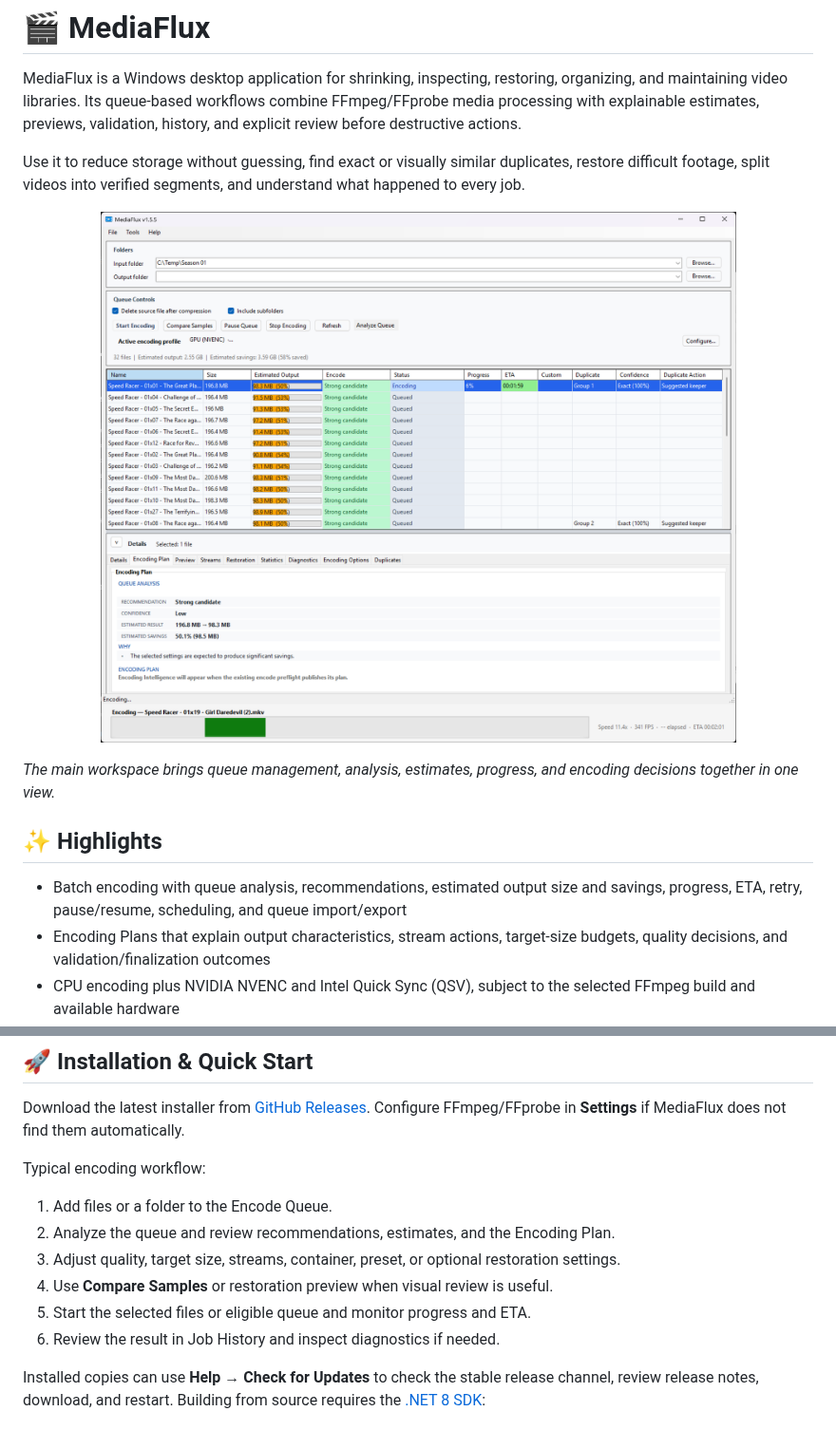
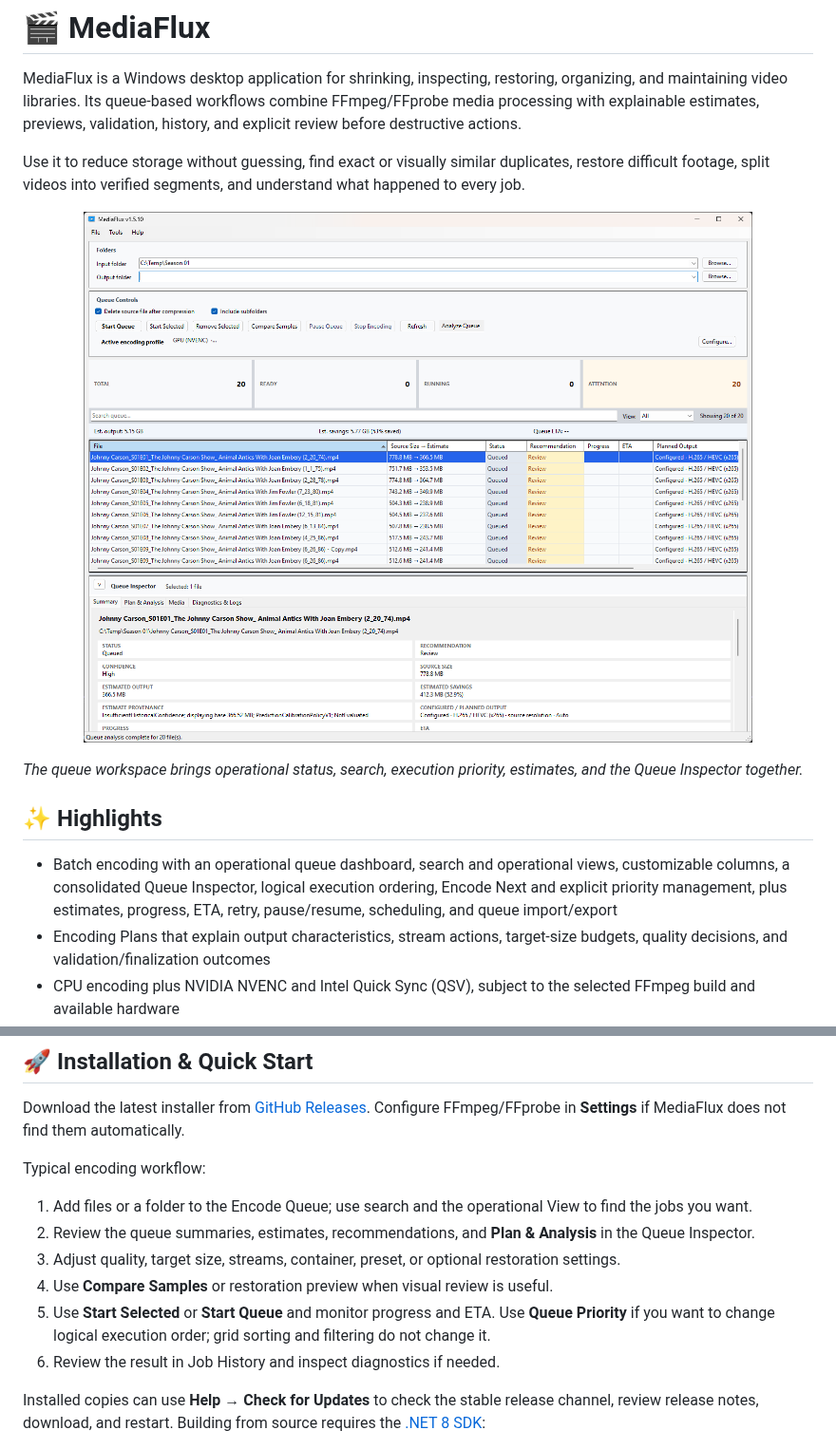
Before and after one commit to SuperBee516/MediaFlux, a Markdown page: README.md, 2 parts joined by grey strips. Shown at 95% size. GitHub-like rendering; pictures changed too: docs/images/mediaflux-main.png.

```diff
--- a/README.md
+++ b/README.md
@@ -9,10 +9,10 @@ Use it to reduce storage without guessing, find exact or visually similar duplic
 </p>
 
-*The main workspace brings queue management, analysis, estimates, progress, and encoding decisions together in one view.*
+*The queue workspace brings operational status, search, execution priority, estimates, and the Queue Inspector together.*
 
 ## ✨ Highlights
 
-- Batch encoding with queue analysis, recommendations, estimated output size and savings, progress, ETA, retry, pause/resume, scheduling, and queue import/export
+- Batch encoding with an operational queue dashboard, search and operational views, customizable columns, a consolidated Queue Inspector, logical execution ordering, Encode Next and explicit priority management, plus estimates, progress, ETA, retry, pause/resume, scheduling, and queue import/export
 - Encoding Plans that explain output characteristics, stream actions, target-size budgets, quality decisions, and validation/finalization outcomes
 - CPU encoding plus NVIDIA NVENC and Intel Quick Sync (QSV), subject to the selected FFmpeg build and available hardware
 - Library Analyzer with inventory, overview, statistics, health, insights, policies, integrity checks, storage opportunities, and maintenance
@@ -170,11 +176,11 @@ Download the latest installer from [GitHub Releases](https://github.com/SuperBee
 
 Typical encoding workflow:
 
-1. Add files or a folder to the Encode Queue.
-2. Analyze the queue and review recommendations, estimates, and the Encoding Plan.
+1. Add files or a folder to the Encode Queue; use search and the operational View to find the jobs you want.
+2. Review the queue summaries, estimates, recommendations, and **Plan & Analysis** in the Queue Inspector.
 3. Adjust quality, target size, streams, container, preset, or optional restoration settings.
 4. Use **Compare Samples** or restoration preview when visual review is useful.
-5. Start the selected files or eligible queue and monitor progress and ETA.
+5. Use **Start Selected** or **Start Queue** and monitor progress and ETA. Use **Queue Priority** if you want to change logical execution order; grid sorting and filtering do not change it.
 6. Review the result in Job History and inspect diagnostics if needed.
 
 Installed copies can use **Help → Check for Updates** to check the stable release channel, review release notes, download, and restart. Building from source requires the [.NET 8 SDK](https://dotnet.microsoft.com/download/dotnet/8.0):
```
Also changed, not shown: other parts of README.md (+8 -2 lines), CHANGELOG.md (+27 -1 lines), Documentation/UserGuide.md (+8 -4 lines), 2 other files.
